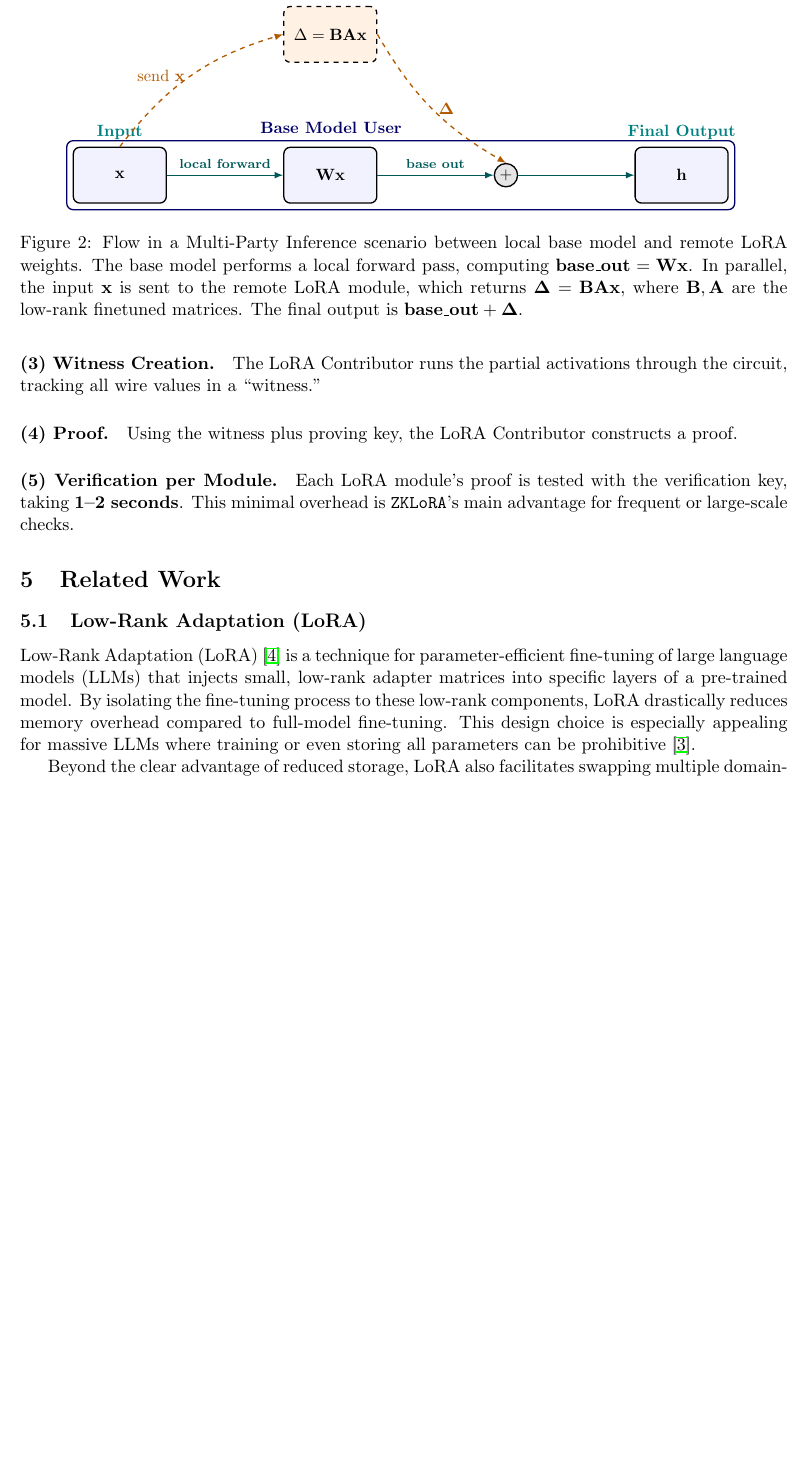
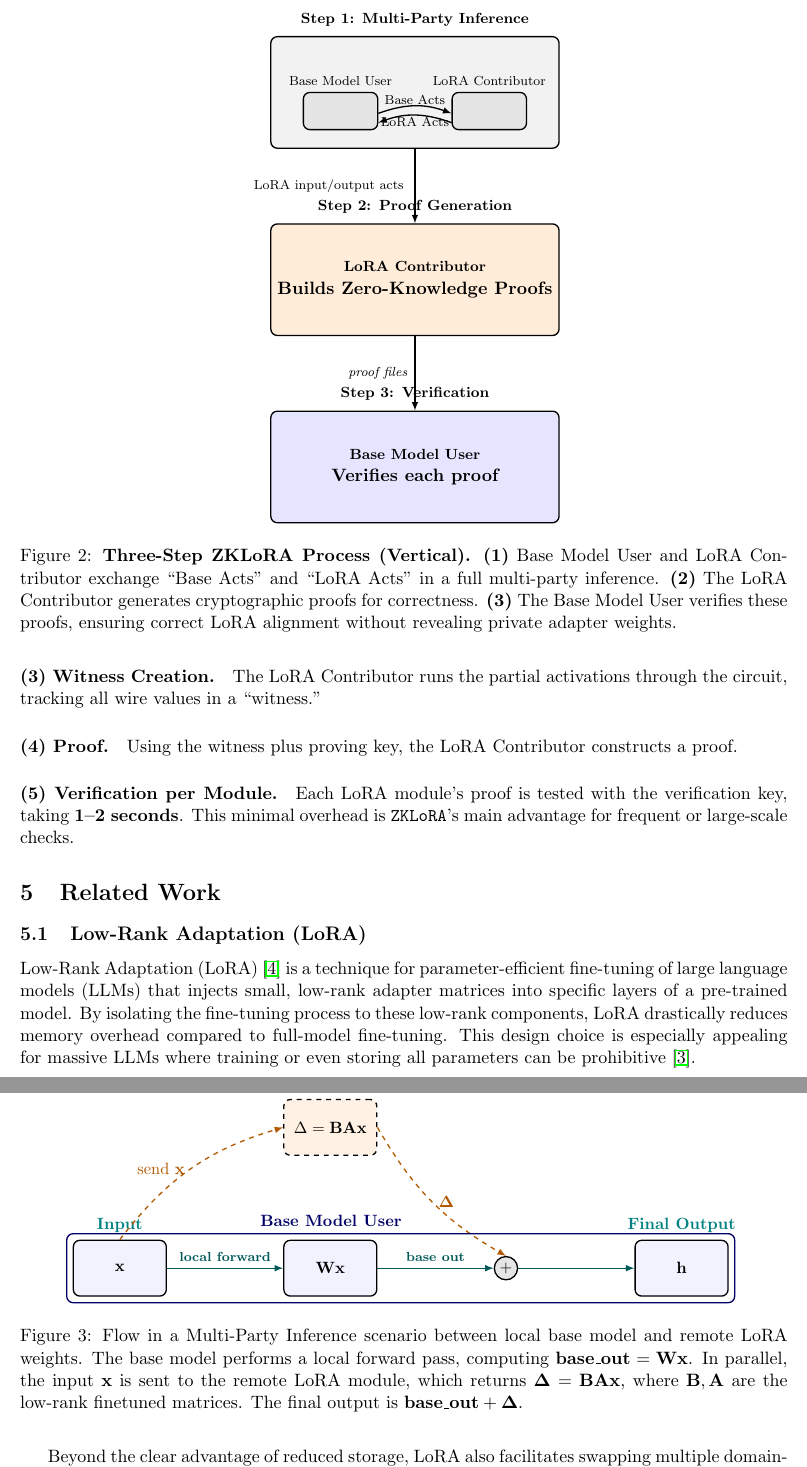
Before and after one commit to bagel-org/ZKLoRA, a LaTeX paper (paper/main.tex): part of page 4 of 6 before the commit and two parts of pages 4 and 5 of 6 after it, the two joined at a grey line, cut at the place of the change, the shorter picture padded with empty space. Compiled offline with pdfLaTeX.

Commit message:
rough draft first figure

```diff
--- a/paper/main.tex
+++ b/paper/main.tex
@@ -105,6 +105,111 @@ However, these two parties must confirm the LoRA truly “fits” the base model
     \item \textbf{Evaluate.}
     With trust in the LoRA’s correctness, the user measures performance (e.g. loss).
 \end{enumerate}
+
+\begin{figure}[ht]
+\centering
+\begin{tikzpicture}[
+    font=\small,
+    >=latex,
+    thick,
+    node distance=1.6cm,
+    stepbox/.style={
+      draw,
+      rounded corners,
+      minimum width=6.2cm,
+      minimum height=2.4cm,
+      align=center,
+      fill=gray!10,
+      font=\bfseries
+    },
+    subblock/.style={
+      draw,
+      rounded corners,
+      align=center,
+      minimum width=1.6cm,
+      minimum height=0.8cm,
+      fill=gray!20,
+      font=\scriptsize
+    },
+    arrow/.style={->, thick},
+]
+
+%%%%%%%%%%%%%%%%%%%%%%%%%%%%%%%%%%%%%%%%%%%%%%%%%%%%
+% Step 1 BOX (Multi-Party Inference)
+%%%%%%%%%%%%%%%%%%%%%%%%%%%%%%%%%%%%%%%%%%%%%%%%%%%%
+\node[stepbox,
+      label={[above=2pt]:{\footnotesize \textbf{Step 1: Multi-Party Inference}}}] (step1)
+{\vspace{4pt}};  % minimal text inside, slight vertical spacing
+
+% Inside Step 1: Two sub-blocks horizontally
+\node[subblock,
+      label={[font=\scriptsize]above:{Base Model User}},
+      anchor=center,
+      xshift=-1.6cm,
+      yshift=-0.4cm]
+(bmuser) at (step1.center)
+{};
+
+\node[subblock,
+      label={[font=\scriptsize]above:{LoRA Contributor}},
+      anchor=center,
+      xshift=+1.6cm,
+      yshift=-0.4cm]
+(lorablk) at (step1.center)
+{};
+
+% Two separate arrows: "Base Acts" & "LoRA Acts"
+\draw[arrow]
+  ([yshift=-0.05cm]bmuser.east)
+    to[bend left=20]
+  node[midway, above, yshift=-0.1cm, font=\scriptsize]{Base Acts}
+  ([yshift=-0.05cm]lorablk.west);
+
+\draw[arrow]
+  ([yshift=-0.25cm]lorablk.west)
+    to[bend right=20]
+  node[midway, below, yshift=+0.1cm, font=\scriptsize]{LoRA Acts}
+  ([yshift=-0.25cm]bmuser.east);
+
+%%%%%%%%%%%%%%%%%%%%%%%%%%%%%%%%%%%%%%%%%%%%%%%%%%%%
+% Step 2 BOX (Proof Generation), below step1
+%%%%%%%%%%%%%%%%%%%%%%%%%%%%%%%%%%%%%%%%%%%%%%%%%%%%
+\node[stepbox, fill=orange!15,
+      label={[above=2pt]:{\footnotesize \textbf{Step 2: Proof Generation}}},
+      below=of step1] (step2)
+{\footnotesize LoRA Contributor \\
+Builds Zero-Knowledge Proofs};
+
+% Arrow from step1 -> step2 with text "LoRA input/output acts"
+\draw[arrow] (step1.south) -- node[left, xshift=-0.1cm, font=\scriptsize]{LoRA input/output acts} (step2.north);
+
+%%%%%%%%%%%%%%%%%%%%%%%%%%%%%%%%%%%%%%%%%%%%%%%%%%%%
+% Step 3 BOX (Verification), below step2
+%%%%%%%%%%%%%%%%%%%%%%%%%%%%%%%%%%%%%%%%%%%%%%%%%%%%
+\node[stepbox, fill=blue!10,
+      label={[above=2pt]:{\footnotesize \textbf{Step 3: Verification}}},
+      below=of step2] (step3)
+{\footnotesize Base Model User \\
+Verifies each proof};
+
+% Arrow from step2 -> step3
+\draw[arrow] (step2.south) -- node[left, font=\scriptsize]{\textit{proof files}} (step3.north);
+
+\end{tikzpicture}
+\caption{\textbf{Three-Step ZKLoRA Process (Vertical).}
+\textbf{(1)} Base Model User and LoRA Contributor exchange ``Base Acts'' and ``LoRA Acts'' in a full multi-party inference.
+\textbf{(2)} The LoRA Contributor generates cryptographic proofs for correctness.
+\textbf{(3)} The Base Model User verifies these proofs, ensuring correct LoRA alignment without revealing private adapter weights.}
+\label{fig:zklora_3steps}
+\end{figure}
+
+
+
+
+
+
+
+
 
 \iffalse
 \begin{figure}[ht]
```
Also changed, not shown: paper/main.pdf.
